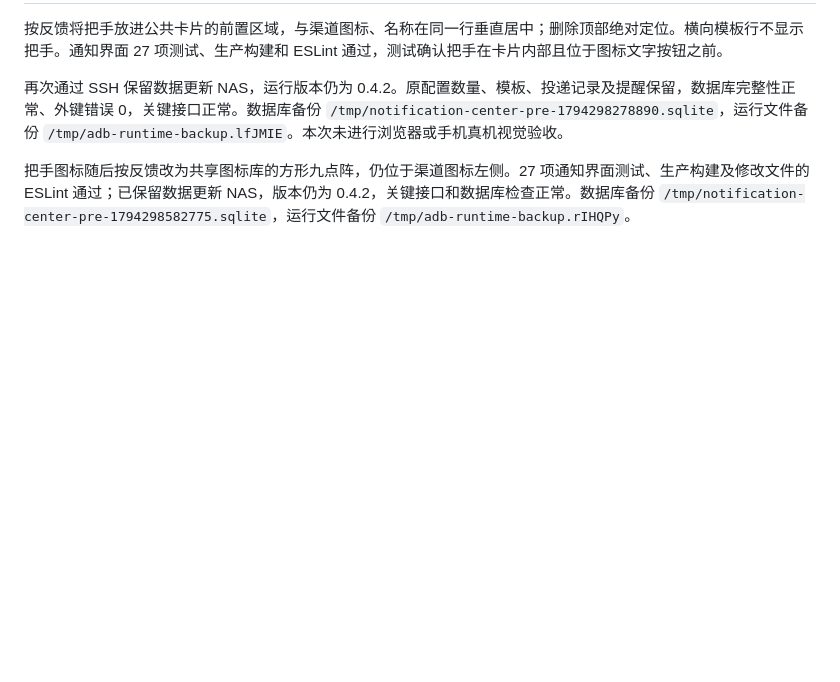
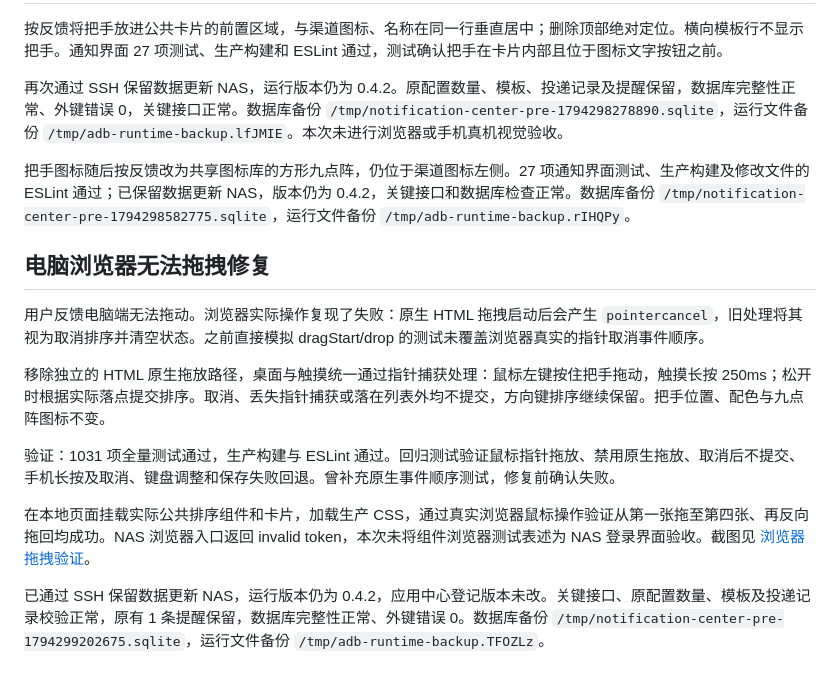
Before and after one commit to kaf931/fnos-manager, a Markdown page: docs/qa/2026-11-10-template-order.md, the part around the change. GitHub-like rendering; blank space fills up the shorter version.

```diff
--- a/docs/qa/2026-11-10-template-order.md
+++ b/docs/qa/2026-11-10-template-order.md
@@ -25,3 +25,15 @@
 再次通过 SSH 保留数据更新 NAS，运行版本仍为 0.4.2。原配置数量、模板、投递记录及提醒保留，数据库完整性正常、外键错误 0，关键接口正常。数据库备份 `/tmp/notification-center-pre-1794298278890.sqlite`，运行文件备份 `/tmp/adb-runtime-backup.lfJMIE`。本次未进行浏览器或手机真机视觉验收。
 
 把手图标随后按反馈改为共享图标库的方形九点阵，仍位于渠道图标左侧。27 项通知界面测试、生产构建及修改文件的 ESLint 通过；已保留数据更新 NAS，版本仍为 0.4.2，关键接口和数据库检查正常。数据库备份 `/tmp/notification-center-pre-1794298582775.sqlite`，运行文件备份 `/tmp/adb-runtime-backup.rIHQPy`。
+
+## 电脑浏览器无法拖拽修复
+
+用户反馈电脑端无法拖动。浏览器实际操作复现了失败：原生 HTML 拖拽启动后会产生 `pointercancel`，旧处理将其视为取消排序并清空状态。之前直接模拟 dragStart/drop 的测试未覆盖浏览器真实的指针取消事件顺序。
+
+移除独立的 HTML 原生拖放路径，桌面与触摸统一通过指针捕获处理：鼠标左键按住把手拖动，触摸长按 250ms；松开时根据实际落点提交排序。取消、丢失指针捕获或落在列表外均不提交，方向键排序继续保留。把手位置、配色与九点阵图标不变。
+
+验证：1031 项全量测试通过，生产构建与 ESLint 通过。回归测试验证鼠标指针拖放、禁用原生拖放、取消后不提交、手机长按及取消、键盘调整和保存失败回退。曾补充原生事件顺序测试，修复前确认失败。
+
+在本地页面挂载实际公共排序组件和卡片，加载生产 CSS，通过真实浏览器鼠标操作验证从第一张拖至第四张、再反向拖回均成功。NAS 浏览器入口返回 invalid token，本次未将组件浏览器测试表述为 NAS 登录界面验收。截图见 [浏览器拖拽验证](template-drag-pointer-2026-11-10/desktop.jpg)。
+
+已通过 SSH 保留数据更新 NAS，运行版本仍为 0.4.2，应用中心登记版本未改。关键接口、原配置数量、模板及投递记录校验正常，原有 1 条提醒保留，数据库完整性正常、外键错误 0。数据库备份 `/tmp/notification-center-pre-1794299202675.sqlite`，运行文件备份 `/tmp/adb-runtime-backup.TFOZLz`。
```
Also changed, not shown: docs/qa/template-drag-pointer-2026-11-10/desktop.jpg (added), 2 other files.
